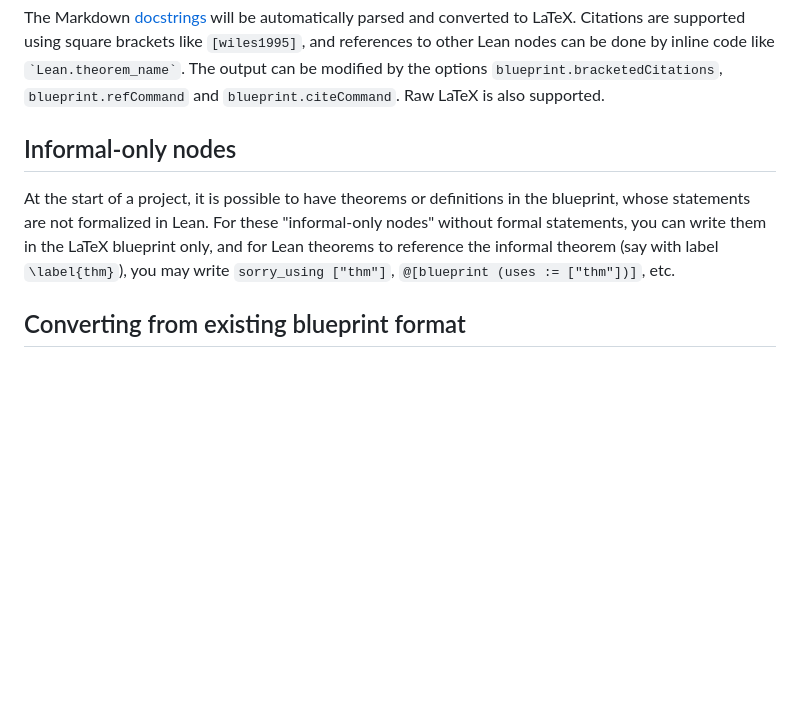
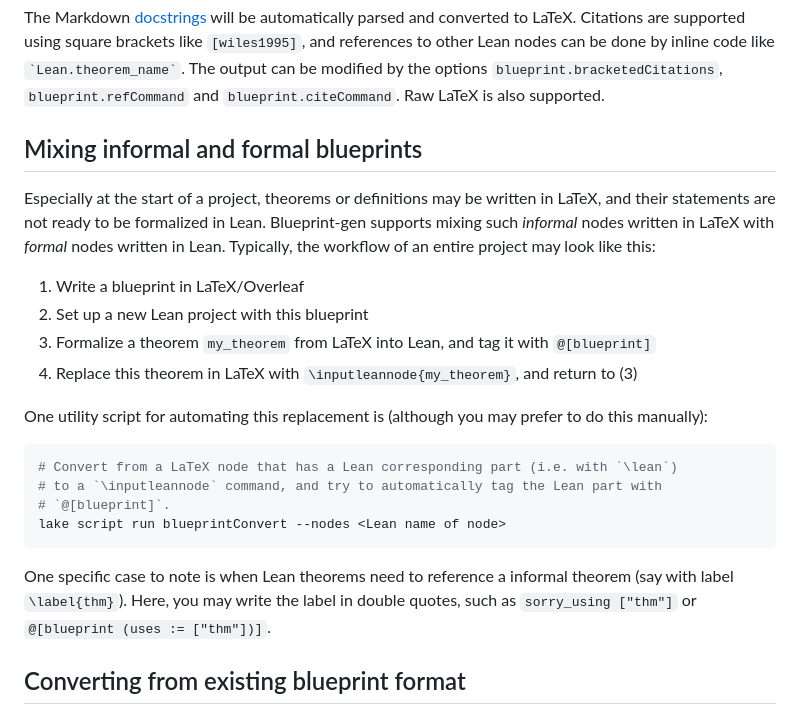
Before and after one commit to hanwenzhu/blueprint-gen, a Markdown page: README.md, the part around the change. Rendered like a GitHub page; blank space fills up the shorter version.

Commit message:
docs: Mixing informal and formal blueprints

````diff
--- a/README.md
+++ b/README.md
@@ -144,10 +144,26 @@ To view the generated blueprint data of a node, use `@[blueprint?]`.
 The Markdown [docstrings](https://leanprover-community.github.io/contribute/doc.html) will be automatically parsed and converted to LaTeX.
 Citations are supported using square brackets like `[wiles1995]`, and references to other Lean nodes can be done by inline code like `` `Lean.theorem_name` ``. The output can be modified by the options `blueprint.bracketedCitations`, `blueprint.refCommand` and `blueprint.citeCommand`. Raw LaTeX is also supported.
 
-## Informal-only nodes
+## Mixing informal and formal blueprints
 
-At the start of a project, it is possible to have theorems or definitions in the blueprint, whose statements are not formalized in Lean.
-For these "informal-only nodes" without formal statements, you can write them in the LaTeX blueprint only, and for Lean theorems to reference the informal theorem (say with label `\label{thm}`), you may write `sorry_using ["thm"]`, `@[blueprint (uses := ["thm"])]`, etc.
+Especially at the start of a project, theorems or definitions may be written in LaTeX, and their statements are not ready to be formalized in Lean.
+Blueprint-gen supports mixing such *informal* nodes written in LaTeX with *formal* nodes written in Lean. Typically, the workflow of an entire project may look like this:
+
+1. Write a blueprint in LaTeX/Overleaf
+2. Set up a new Lean project with this blueprint
+3. Formalize a theorem `my_theorem` from LaTeX into Lean, and tag it with `@[blueprint]`
+4. Replace this theorem in LaTeX with `\inputleannode{my_theorem}`, and return to (3)
+
+One utility script for automating this replacement is (although you may prefer to do this manually):
+
+```sh
+# Convert from a LaTeX node that has a Lean corresponding part (i.e. with `\lean`)
+# to a `\inputleannode` command, and try to automatically tag the Lean part with
+# `@[blueprint]`.
+lake script run blueprintConvert --nodes <Lean name of node>
+```
+
+One specific case to note is when Lean theorems need to reference a informal theorem (say with label `\label{thm}`). Here, you may write the label in double quotes, such as `sorry_using ["thm"]` or `@[blueprint (uses := ["thm"])]`.
 
 ## Converting from existing blueprint format
 
````
